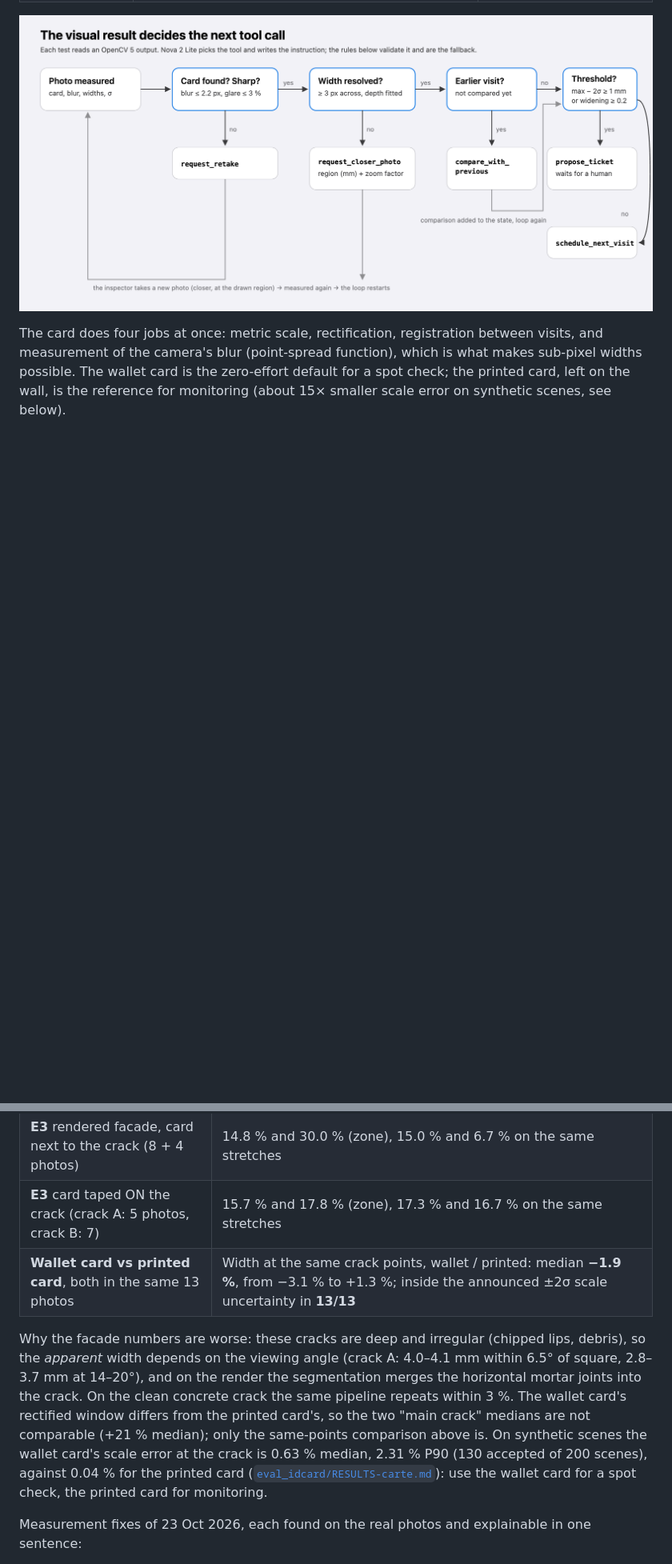
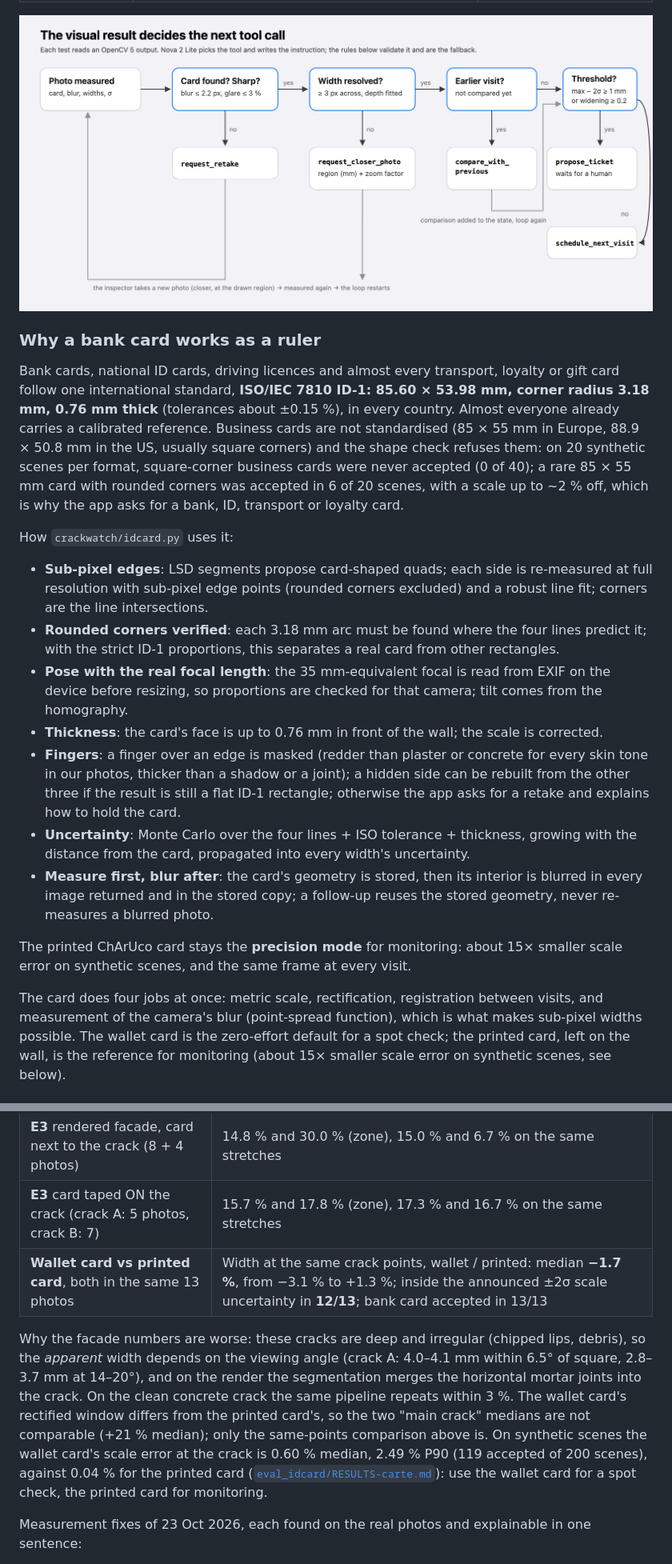
Before and after one commit to blanco1er/crackwatch, a Markdown page: README.md, 2 parts joined by grey strips. Shown at 80% size. Drawn GitHub-style; blank space fills up the shorter version.

Commit message:
README : pourquoi une carte bancaire sert de règle (ISO/IEC 7810 ID-1) ; chiffres carte bancaire à jour

```diff
--- a/README.md
+++ b/README.md
@@ -35,6 +35,35 @@ months with its known ground truth, or measure your own crack with the guided ca
 
 ![Agent flow](docs/agent-flow.png)
 
+### Why a bank card works as a ruler
+
+Bank cards, national ID cards, driving licences and almost every transport, loyalty or gift card follow one
+international standard, **ISO/IEC 7810 ID-1: 85.60 × 53.98 mm, corner radius 3.18 mm, 0.76 mm thick** (tolerances
+about ±0.15 %), in every country. Almost everyone already carries a calibrated reference. Business cards are not
+standardised (85 × 55 mm in Europe, 88.9 × 50.8 mm in the US, usually square corners) and the shape check refuses
+them: on 20 synthetic scenes per format, square-corner business cards were never accepted (0 of 40); a rare
+85 × 55 mm card with rounded corners was accepted in 6 of 20 scenes, with a scale up to ~2 % off, which is why the
+app asks for a bank, ID, transport or loyalty card.
+
+How `crackwatch/idcard.py` uses it:
+- **Sub-pixel edges**: LSD segments propose card-shaped quads; each side is re-measured at full resolution with
+  sub-pixel edge points (rounded corners excluded) and a robust line fit; corners are the line intersections.
+- **Rounded corners verified**: each 3.18 mm arc must be found where the four lines predict it; with the strict ID-1
+  proportions, this separates a real card from other rectangles.
+- **Pose with the real focal length**: the 35 mm-equivalent focal is read from EXIF on the device before resizing,
+  so proportions are checked for that camera; tilt comes from the homography.
+- **Thickness**: the card's face is up to 0.76 mm in front of the wall; the scale is corrected.
+- **Fingers**: a finger over an edge is masked (redder than plaster or concrete for every skin tone in our photos,
+  thicker than a shadow or a joint); a hidden side can be rebuilt from the other three if the result is still a
+  flat ID-1 rectangle; otherwise the app asks for a retake and explains how to hold the card.
+- **Uncertainty**: Monte Carlo over the four lines + ISO tolerance + thickness, growing with the distance from the
+  card, propagated into every width's uncertainty.
+- **Measure first, blur after**: the card's geometry is stored, then its interior is blurred in every image
+  returned and in the stored copy; a follow-up reuses the stored geometry, never re-measures a blurred photo.
+
+The printed ChArUco card stays the **precision mode** for monitoring: about 15× smaller scale error on synthetic
+scenes, and the same frame at every visit.
+
 The card does four jobs at once: metric scale, rectification, registration between visits, and measurement
 of the camera's blur (point-spread function), which is what makes sub-pixel widths possible. The wallet card is
 the zero-effort default for a spot check; the printed card, left on the wall, is the reference for monitoring
@@ -82,14 +111,14 @@ Full tables: [`eval_real/RESULTS.md`](eval_real/RESULTS.md) (`scripts/process_re
 | **E3** repeatability, concrete wall, card next to the crack (5 photos, printed card as reference) | Coefficient of variation of the width across photos: **2.9 %** (monitoring zone), **3.0 %** on the same 10 mm stretches; 0.7 % over the 3 photos taken within 10° of square. 2 more photos with the printed card only: 4.89 and 4.78 mm |
 | **E3** rendered facade, card next to the crack (8 + 4 photos) | 14.8 % and 30.0 % (zone), 15.0 % and 6.7 % on the same stretches |
 | **E3** card taped ON the crack (crack A: 5 photos, crack B: 7) | 15.7 % and 17.8 % (zone), 17.3 % and 16.7 % on the same stretches |
-| **Wallet card vs printed card**, both in the same 13 photos | Width at the same crack points, wallet / printed: median **−1.9 %**, from −3.1 % to +1.3 %; inside the announced ±2σ scale uncertainty in **13/13** |
+| **Wallet card vs printed card**, both in the same 13 photos | Width at the same crack points, wallet / printed: median **−1.7 %**, from −3.1 % to +1.3 %; inside the announced ±2σ scale uncertainty in **12/13**; bank card accepted in 13/13 |
 
 Why the facade numbers are worse: these cracks are deep and irregular (chipped lips, debris), so the *apparent*
 width depends on the viewing angle (crack A: 4.0–4.1 mm within 6.5° of square, 2.8–3.7 mm at 14–20°), and on the
 render the segmentation merges the horizontal mortar joints into the crack. On the clean concrete crack the same
 pipeline repeats within 3 %. The wallet card's rectified window differs from the printed card's, so the two
 "main crack" medians are not comparable (+21 % median); only the same-points comparison above is. On synthetic scenes
-the wallet card's scale error at the crack is 0.63 % median, 2.31 % P90 (130 accepted of 200 scenes), against
+the wallet card's scale error at the crack is 0.60 % median, 2.49 % P90 (119 accepted of 200 scenes), against
 0.04 % for the printed card ([`eval_idcard/RESULTS-carte.md`](eval_idcard/RESULTS-carte.md)): use the wallet card
 for a spot check, the printed card for monitoring.
 
```
Also changed, not shown: other parts of README.md (+2 -2 lines).
